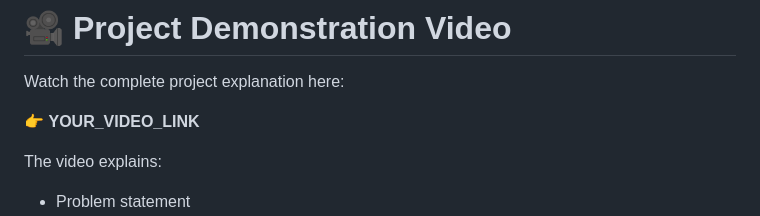
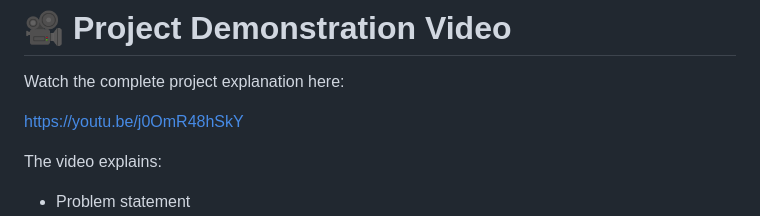
Before and after one commit to priyanshu-97/Strategic-Product-Placement-Analysis, a Markdown page: README.md, the part around the change. Rendered like a GitHub page.

```diff
--- a/README.md
+++ b/README.md
@@ -244,7 +244,7 @@ Total visualizations created: **8**
 
 Watch the complete project explanation here:
 
-👉 **YOUR_VIDEO_LINK**
+https://youtu.be/j0OmR48hSkY
 
 The video explains:
 
```
